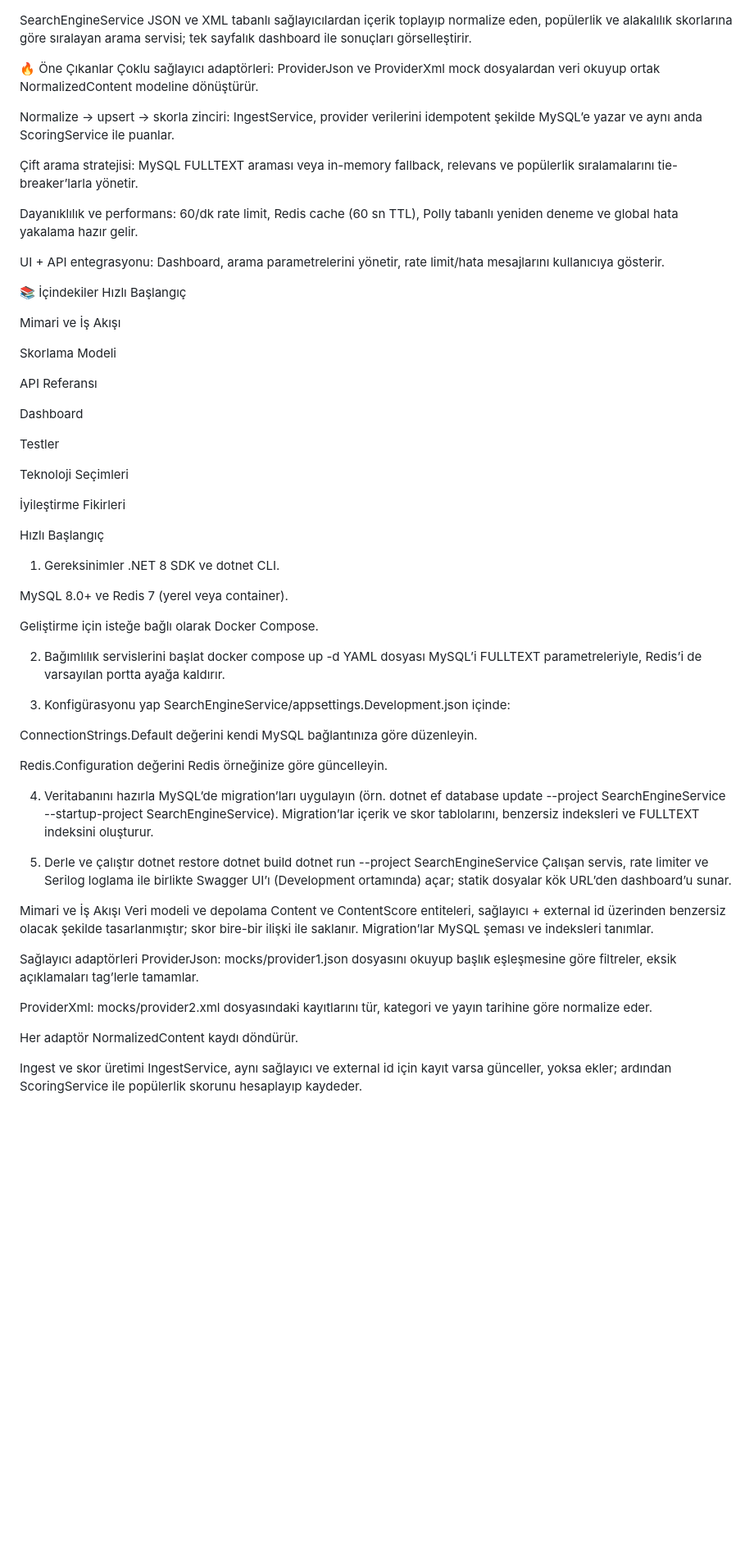
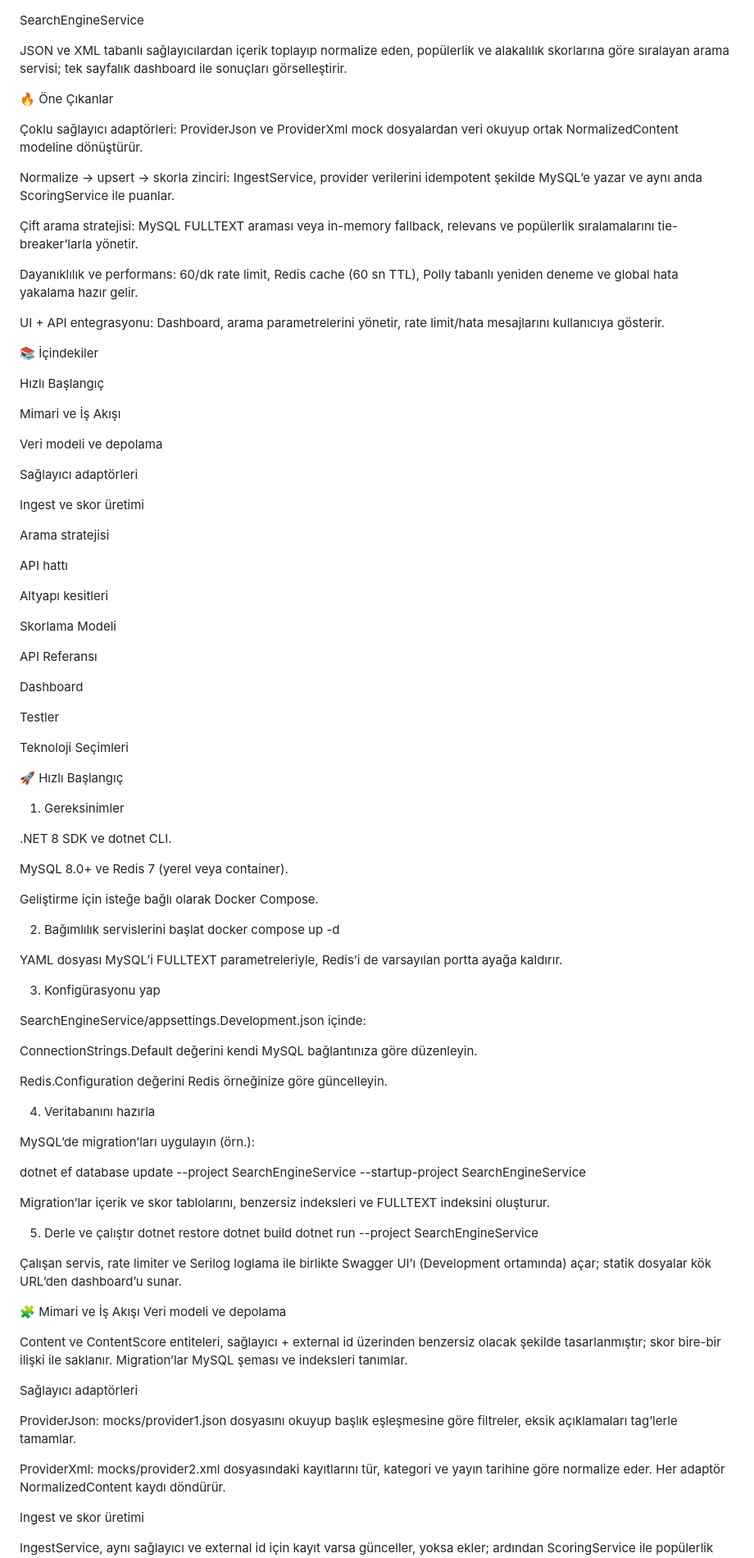
Before and after one commit to ynsergull/SearchEngineSolution, a Markdown page: README.md, the part around the change printed below. Shown: that part at 82% size. Rendered like a GitHub page; blank space fills up the shorter version.

```diff
--- a/README.md
+++ b/README.md
@@ -1,7 +1,9 @@
 SearchEngineService
+
 JSON ve XML tabanlı sağlayıcılardan içerik toplayıp normalize eden, popülerlik ve alakalılık skorlarına göre sıralayan arama servisi; tek sayfalık dashboard ile sonuçları görselleştirir.
 
 🔥 Öne Çıkanlar
+
 Çoklu sağlayıcı adaptörleri: ProviderJson ve ProviderXml mock dosyalardan veri okuyup ortak NormalizedContent modeline dönüştürür.
 
 Normalize → upsert → skorla zinciri: IngestService, provider verilerini idempotent şekilde MySQL’e yazar ve aynı anda ScoringService ile puanlar.
@@ -13,9 +15,22 @@ Dayanıklılık ve performans: 60/dk rate limit, Redis cache (60 sn TTL), Polly
 UI + API entegrasyonu: Dashboard, arama parametrelerini yönetir, rate limit/hata mesajlarını kullanıcıya gösterir.
 
 📚 İçindekiler
+
 Hızlı Başlangıç
 
 Mimari ve İş Akışı
+
+Veri modeli ve depolama
+
+Sağlayıcı adaptörleri
+
+Ingest ve skor üretimi
+
+Arama stratejisi
+
+API hattı
+
+Altyapı kesitleri
 
 Skorlama Modeli
 
@@ -27,45 +42,56 @@ Testler
 
 Teknoloji Seçimleri
 
-İyileştirme Fikirleri
+🚀 Hızlı Başlangıç
+1) Gereksinimler
 
-Hızlı Başlangıç
-1. Gereksinimler
 .NET 8 SDK ve dotnet CLI.
 
 MySQL 8.0+ ve Redis 7 (yerel veya container).
 
 Geliştirme için isteğe bağlı olarak Docker Compose.
 
-2. Bağımlılık servislerini başlat
+2) Bağımlılık servislerini başlat
 docker compose up -d
+
+
 YAML dosyası MySQL’i FULLTEXT parametreleriyle, Redis’i de varsayılan portta ayağa kaldırır.
 
-3. Konfigürasyonu yap
+3) Konfigürasyonu yap
+
 SearchEngineService/appsettings.Development.json içinde:
 
 ConnectionStrings.Default değerini kendi MySQL bağlantınıza göre düzenleyin.
 
 Redis.Configuration değerini Redis örneğinize göre güncelleyin.
 
-4. Veritabanını hazırla
-MySQL’de migration’ları uygulayın (örn. dotnet ef database update --project SearchEngineService --startup-project SearchEngineService). Migration’lar içerik ve skor tablolarını, benzersiz indeksleri ve FULLTEXT indeksini oluşturur.
+4) Veritabanını hazırla
 
-5. Derle ve çalıştır
+MySQL’de migration’ları uygulayın (örn.):
+
+dotnet ef database update --project SearchEngineService --startup-project SearchEngineService
+
+
+Migration’lar içerik ve skor tablolarını, benzersiz indeksleri ve FULLTEXT indeksini oluşturur.
+
+5) Derle ve çalıştır
 dotnet restore
 dotnet build
 dotnet run --project SearchEngineService
+
+
 Çalışan servis, rate limiter ve Serilog loglama ile birlikte Swagger UI’ı (Development ortamında) açar; statik dosyalar kök URL’den dashboard’u sunar.
 
-Mimari ve İş Akışı
+🧩 Mimari ve İş Akışı
 Veri modeli ve depolama
+
 Content ve ContentScore entiteleri, sağlayıcı + external id üzerinden benzersiz olacak şekilde tasarlanmıştır; skor bire-bir ilişki ile saklanır. Migration’lar MySQL şeması ve indeksleri tanımlar.
 
 Sağlayıcı adaptörleri
+
 ProviderJson: mocks/provider1.json dosyasını okuyup başlık eşleşmesine göre filtreler, eksik açıklamaları tag’lerle tamamlar.
 
 ProviderXml: mocks/provider2.xml dosyasındaki <item> kayıtlarını tür, kategori ve yayın tarihine göre normalize eder.
-
 Her adaptör NormalizedContent kaydı döndürür.
 
 Ingest ve skor üretimi
```
Also changed, not shown: other parts of README.md (+29 -10 lines).
